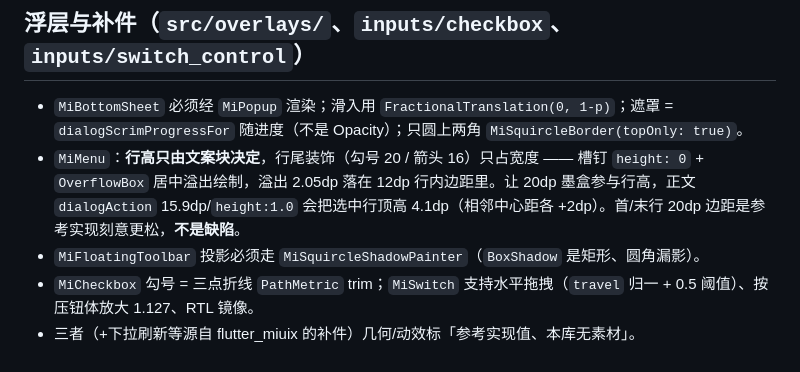
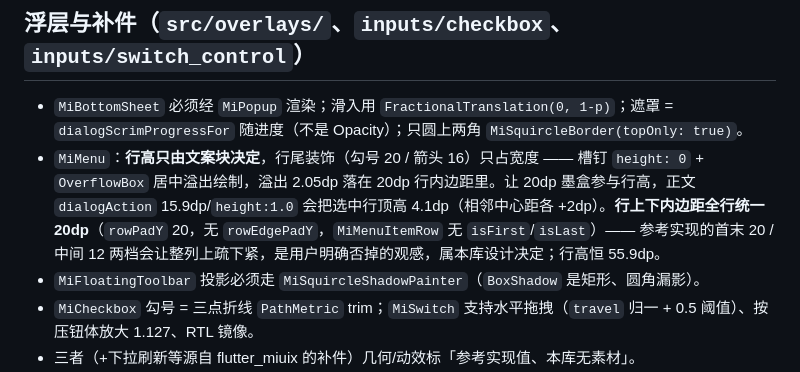
Before and after one commit to yearhe9900/mi_like_ui, a Markdown page: .workbuddy/memory/MEMORY.md, the part around the change. GitHub-like rendering.

```diff
--- a/.workbuddy/memory/MEMORY.md
+++ b/.workbuddy/memory/MEMORY.md
@@ -26,7 +26,7 @@
 
 ## 浮层与补件（`src/overlays/`、`inputs/checkbox`、`inputs/switch_control`）
 - `MiBottomSheet` 必须经 `MiPopup` 渲染；滑入用 `FractionalTranslation(0, 1-p)`；遮罩 = `dialogScrimProgressFor` 随进度（不是 Opacity）；只圆上两角 `MiSquircleBorder(topOnly: true)`。
-- `MiMenu`：**行高只由文案块决定**，行尾装饰（勾号 20 / 箭头 16）只占宽度 —— 槽钉 `height: 0` + `OverflowBox` 居中溢出绘制，溢出 2.05dp 落在 12dp 行内边距里。让 20dp 墨盒参与行高，正文 `dialogAction` 15.9dp/`height:1.0` 会把选中行顶高 4.1dp（相邻中心距各 +2dp）。首/末行 20dp 边距是参考实现刻意更松，**不是缺陷**。
+- `MiMenu`：**行高只由文案块决定**，行尾装饰（勾号 20 / 箭头 16）只占宽度 —— 槽钉 `height: 0` + `OverflowBox` 居中溢出绘制，溢出 2.05dp 落在 20dp 行内边距里。让 20dp 墨盒参与行高，正文 `dialogAction` 15.9dp/`height:1.0` 会把选中行顶高 4.1dp（相邻中心距各 +2dp）。**行上下内边距全行统一 20dp**（`rowPadY` 20，无 `rowEdgePadY`，`MiMenuItemRow` 无 `isFirst`/`isLast`）—— 参考实现的首末 20 / 中间 12 两档会让整列上疏下紧，是用户明确否掉的观感，属本库设计决定；行高恒 55.9dp。
 - `MiFloatingToolbar` 投影必须走 `MiSquircleShadowPainter`（`BoxShadow` 是矩形、圆角漏影）。
 - `MiCheckbox` 勾号 = 三点折线 `PathMetric` trim；`MiSwitch` 支持水平拖拽（`travel` 归一 + 0.5 阈值）、按压钮体放大 1.127、RTL 镜像。
 - 三者（+下拉刷新等源自 flutter_miuix 的补件）几何/动效标「参考实现值、本库无素材」。
```
Also changed, not shown: .workbuddy/memory/2026-11-06.md (+16 -0 lines).
